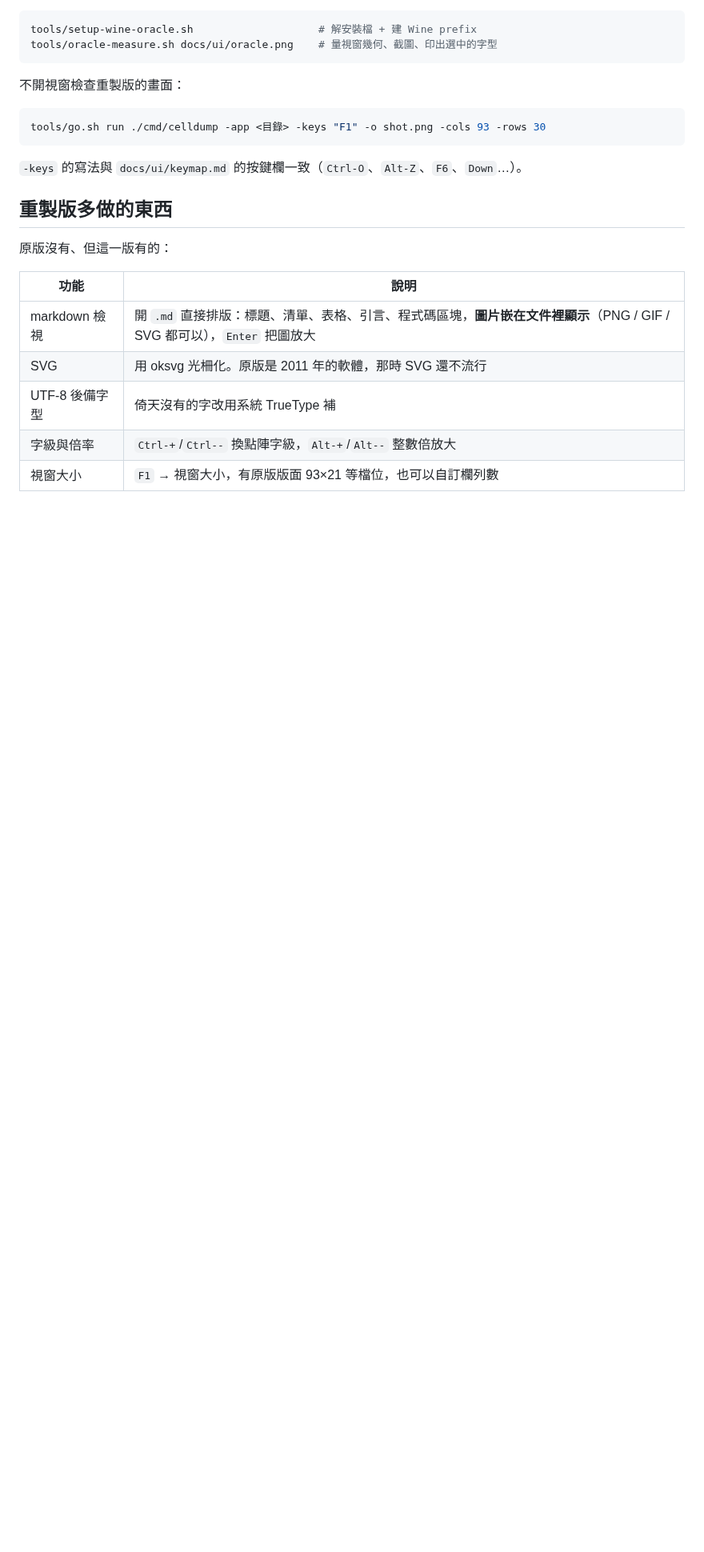
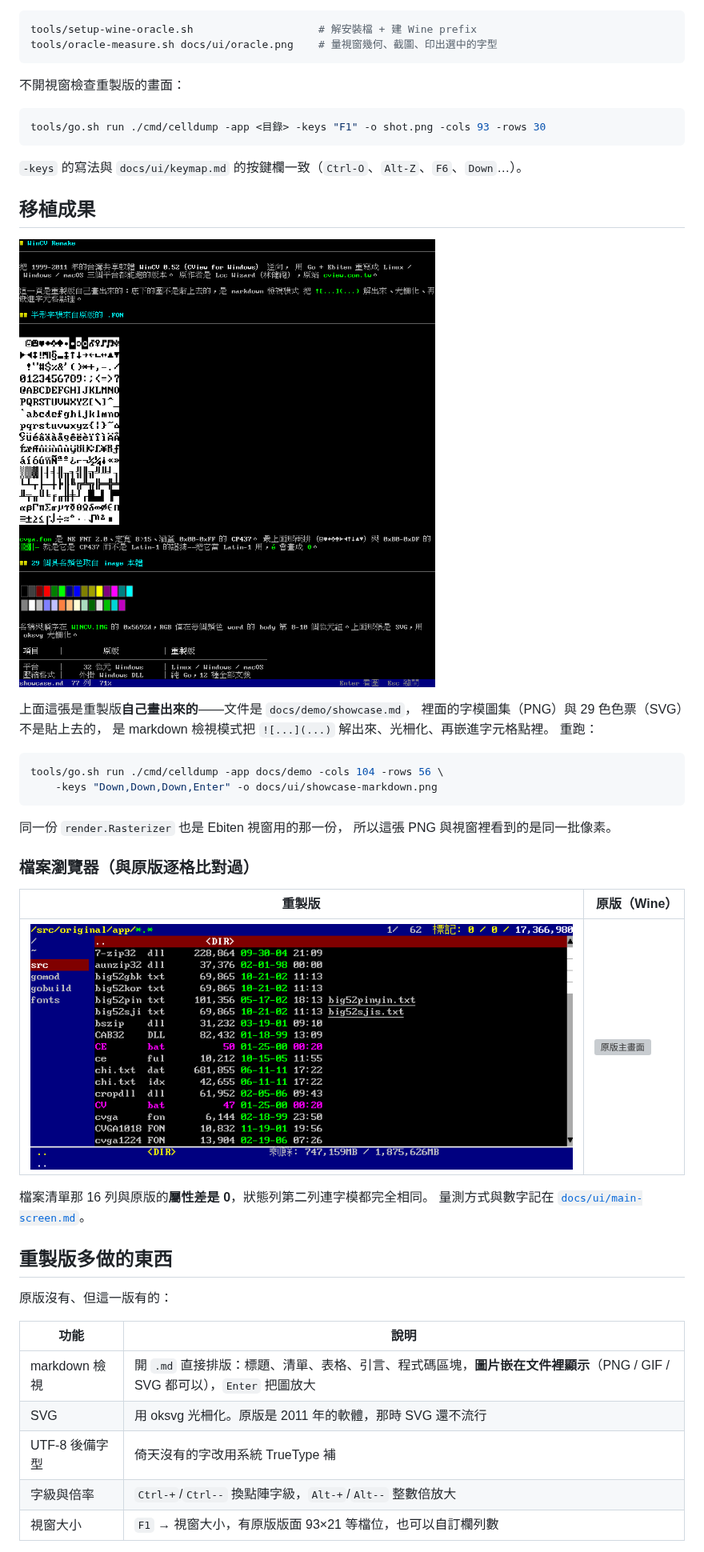
Before and after one commit to wicanr2/wincv-remake, a Markdown page: README.md, the part around one of its changes. Shown at 80% size. GitHub-like rendering; pictures changed too: docs/ui/shot-main.png, docs/ui/showcase-markdown.png (added); blank space fills up the shorter version; grey boxes are pictures that could not be loaded.

````diff
--- a/README.md
+++ b/README.md
@@ -145,6 +145,32 @@ tools/go.sh run ./cmd/celldump -app <目錄> -keys "F1" -o shot.png -cols 93 -ro
 
 `-keys` 的寫法與 `docs/ui/keymap.md` 的按鍵欄一致（`Ctrl-O`、`Alt-Z`、`F6`、`Down`…）。
 
+## 移植成果
+
+![markdown 檢視模式](docs/ui/showcase-markdown.png)
+
+上面這張是重製版**自己畫出來的**——文件是 `docs/demo/showcase.md`，
+裡面的字模圖集（PNG）與 29 色色票（SVG）不是貼上去的，
+是 markdown 檢視模式把 `![...](...)` 解出來、光柵化、再嵌進字元格點裡。
+重跑：
+
+```bash
+tools/go.sh run ./cmd/celldump -app docs/demo -cols 104 -rows 56 \
+    -keys "Down,Down,Down,Enter" -o docs/ui/showcase-markdown.png
+```
+
+同一份 `render.Rasterizer` 也是 Ebiten 視窗用的那一份，
+所以這張 PNG 與視窗裡看到的是同一批像素。
+
+### 檔案瀏覽器（與原版逐格比對過）
+
+| 重製版 | 原版（Wine） |
+|---|---|
+| ![重製版主畫面](docs/ui/shot-main.png) | ![原版主畫面](original/ref-shots/main-cjk.png) |
+
+檔案清單那 16 列與原版的**屬性差是 0**，狀態列第二列連字模都完全相同。
+量測方式與數字記在 [`docs/ui/main-screen.md`](docs/ui/main-screen.md)。
+
 ## 重製版多做的東西
 
 原版沒有、但這一版有的：
````
Also changed, not shown: other parts of README.md (+19 -3 lines), docs/demo/showcase.md (added, +53 -0 lines), docs/plan/android.md (+23 -3 lines), docs/ui/keymap.md (+3 -0 lines), docs/demo/cvga-atlas.png (added), docs/ui/android-browser.png (added), docs/ui/android-markdown.png (added), 9 other files.
